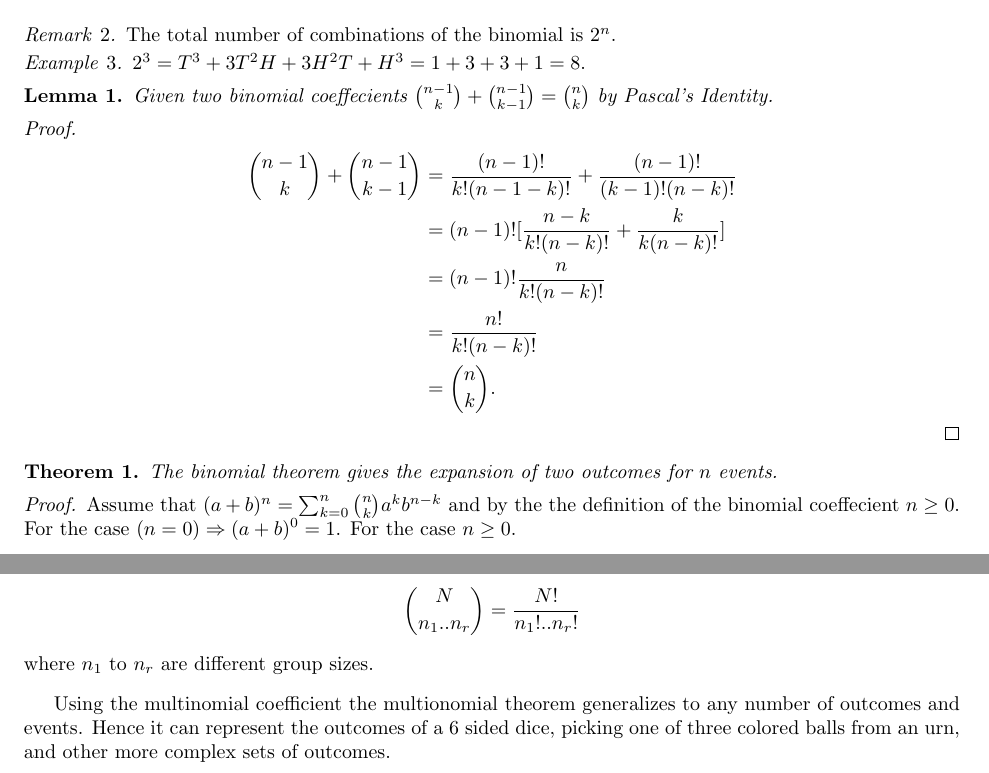
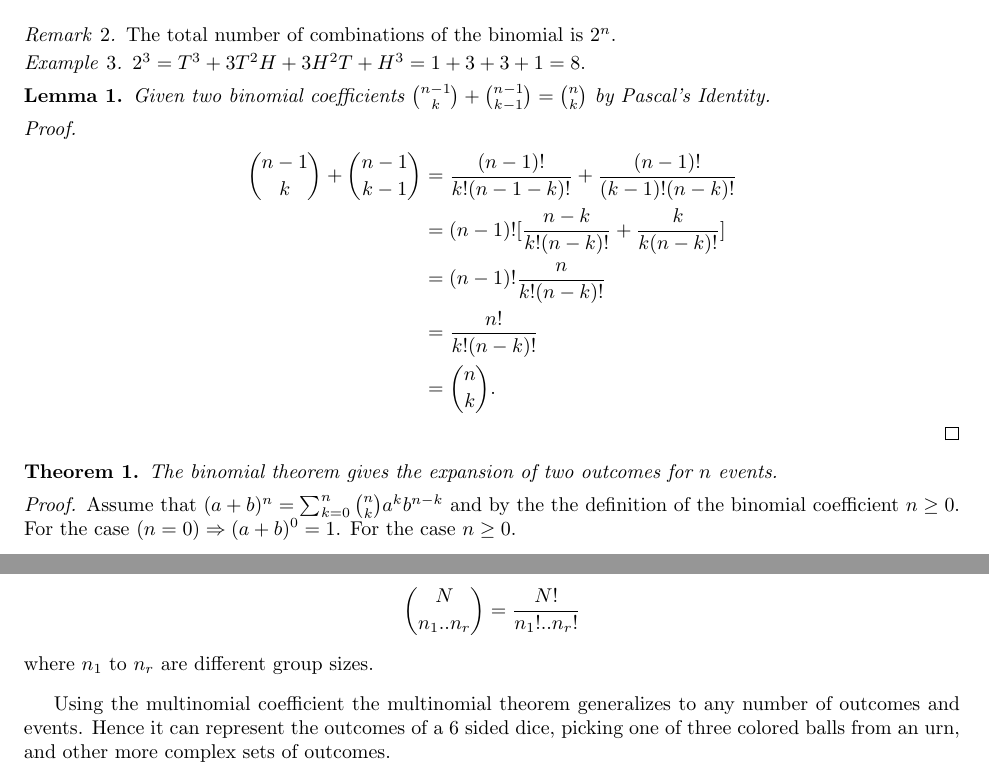
Before and after one commit to aljones15/classes, a LaTeX document (GMU/math/300/write1/draft2.tex): two parts of pages 2 and 3 of 4, joined at a grey line, cut so that both start at the same text. Compiled offline with pdfLaTeX.

Commit message:
Correct a few typos draft2 m300 write1.

```diff
--- a/GMU/math/300/write1/draft2.tex
+++ b/GMU/math/300/write1/draft2.tex
@@ -86,7 +86,7 @@ The uses of the Binomial Theorem are obvious especially in calculating large num
 $2^3 = T^3 + 3T^2H + 3H^2T + H^3 = 1 + 3 + 3 + 1 = 8$.
 \end{example}
 \begin{lemma}
-  Given two binomial coeffecients $\binom{n-1}{k} + \binom{n-1}{k-1} = \binom{n}{k}$ by Pascal's Identity.
+  Given two binomial coefficients $\binom{n-1}{k} + \binom{n-1}{k-1} = \binom{n}{k}$ by Pascal's Identity.
 \end{lemma}
 % proof 1
 \begin{proof}
@@ -104,7 +104,7 @@ The binomial theorem gives the expansion of two outcomes for $n$ events.
 % add proof for Binomial Theorem here
 % proof 2
 \begin{proof}
-  Assume that $(a + b)^n = \sum_{k=0}^{n} \binom{n}{k} a^kb^{n-k}$ and by the the definition of the binomial coeffecient $n \geq 0$. For the case $(n = 0) \Rightarrow (a + b)^0 = 1$. For the case $n \ge 0$.
+  Assume that $(a + b)^n = \sum_{k=0}^{n} \binom{n}{k} a^kb^{n-k}$ and by the the definition of the binomial coefficient $n \geq 0$. For the case $(n = 0) \Rightarrow (a + b)^0 = 1$. For the case $n \ge 0$.
   \begin{align*}
     (a + b)^{n+1} &= (a + b)(a + b)^n = (a+b)\sum_{k=0}^{n}\binom{n}{k}a^kb^{n-k} \\
                   &= \sum^{n}_{k=0}\binom{n}{k}a^{k+1}n{n-k} + \sum^{n}_{k=o}\binom{n}{k}a^{k}b^{n-k+1} \\
@@ -144,7 +144,7 @@ While the binomial theorem works with 2 outcomes many cases in probability have
   where $n_1$ to $n_r$ are different group sizes.
 \end{definition}
 
-Using the multinomial coefficient the multionomial theorem generalizes to any number of outcomes and events. Hence it can represent the outcomes of a 6 sided dice, picking one of three colored balls from an urn, and other more complex sets of outcomes.
+Using the multinomial coefficient the multinomial theorem generalizes to any number of outcomes and events. Hence it can represent the outcomes of a 6 sided dice, picking one of three colored balls from an urn, and other more complex sets of outcomes.
 \begin{example}
   An urn contains 3 red, 4 blue, and 2 green balls. \\
   Therefore $P(red) = \frac{3}{9}$, $P(blue) = \frac{4}{9}$, and $P(green) = \frac{2}{9}$ \\
```
Also changed, not shown: GMU/math/300/write1/draft2.pdf, GMU/math/300/write1/draft2.tex (2 more changed lines).
